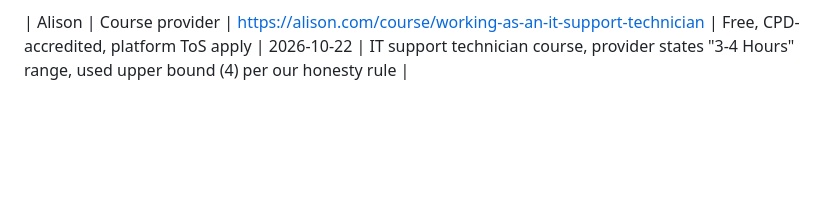
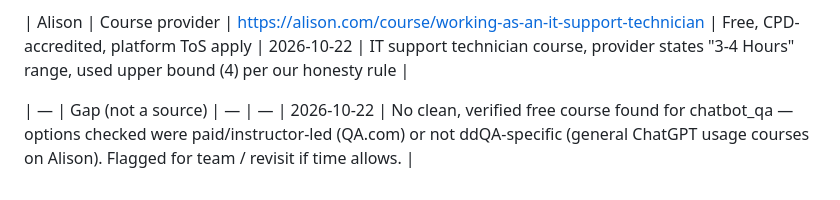
Before and after one commit to eaergfyl-maker/SDGGEZ, a Markdown page: docs/sources.md, the part around the change. Rendered like a GitHub page; blank space fills up the shorter version.

Commit message:
Flag chatbot_qa as a known gap - no verified course found

```diff
--- a/docs/sources.md
+++ b/docs/sources.md
@@ -30,3 +30,5 @@ Every dataset, API, report, and course provider we use. This feeds the Tech Decl
 | Simplilearn SkillUp | Course provider | https://www.simplilearn.com/learn-data-analytics-for-beginners-skillup | Free course, no licence terms beyond platform ToS | 2026-10-22 | Data analytics course, free, certificate; hours (2) computed by summing the page's own listed lesson lengths (~2.2h total), since the FAQ states no fixed duration |
 
 | Alison | Course provider | https://alison.com/course/working-as-an-it-support-technician | Free, CPD-accredited, platform ToS apply | 2026-10-22 | IT support technician course, provider states "3-4 Hours" range, used upper bound (4) per our honesty rule |
+
+| — | Gap (not a source) | — | — | 2026-10-22 | No clean, verified free course found for chatbot_qa — options checked were paid/instructor-led (QA.com) or not ddQA-specific (general ChatGPT usage courses on Alison). Flagged for team / revisit if time allows. |
```
